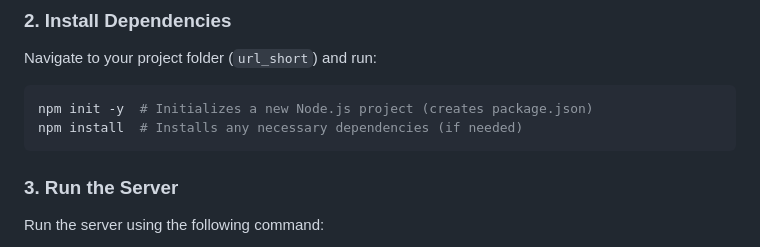
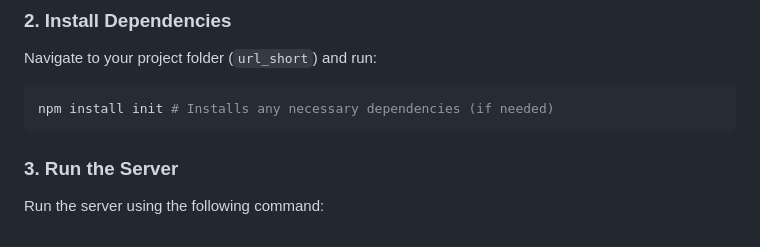
Before and after one commit to yashesh-akbari/url_short, a Markdown page: README.md, the part around the change. Drawn GitHub-style.

````diff
--- a/README.md
+++ b/README.md
@@ -294,8 +294,7 @@ If you don't have Node.js installed, download and install it from [here](https:/
 Navigate to your project folder (`url_short`) and run:
 
 ```bash
-npm init -y  # Initializes a new Node.js project (creates package.json)
-npm install  # Installs any necessary dependencies (if needed)
+npm install init # Installs any necessary dependencies (if needed)
 ```
 
 ### 3. **Run the Server**
````
